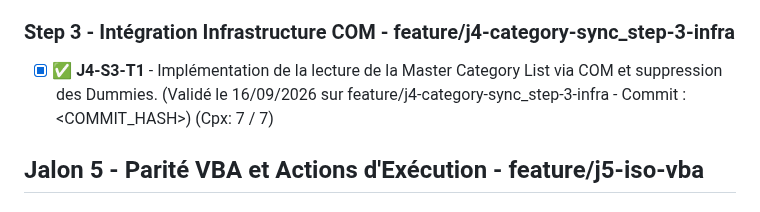
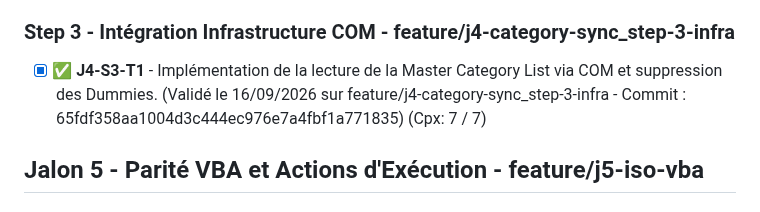
Before and after one commit to vramona/Catamailer, a Markdown page: specs/ToDoList.md, the part around the change. Rendered like a GitHub page.

```diff
--- a/specs/ToDoList.md
+++ b/specs/ToDoList.md
@@ -65,7 +65,7 @@
 - [x] ✅ **J4-S2-T2** - Hook au démarrage de l'application MAUI pour déclencher l'analyse de synchronisation en tâche de fond. (Validé le 15/09/2026 sur feature/j4-category-sync_step-2-ui - Commit : 446e031435b349db4f35f5769c47cae0bba1155f) (Cpx: 4 / 4)
 
 ### Step 3 - Intégration Infrastructure COM - feature/j4-category-sync_step-3-infra
-- [x] ✅ **J4-S3-T1** - Implémentation de la lecture de la Master Category List via COM et suppression des Dummies. (Validé le 16/09/2026 sur feature/j4-category-sync_step-3-infra - Commit : <COMMIT_HASH>) (Cpx: 7 / 7)
+- [x] ✅ **J4-S3-T1** - Implémentation de la lecture de la Master Category List via COM et suppression des Dummies. (Validé le 16/09/2026 sur feature/j4-category-sync_step-3-infra - Commit : 65fdf358aa1004d3c444ec976e7a4fbf1a771835) (Cpx: 7 / 7)
 
 ## Jalon 5 - Parité VBA et Actions d'Exécution - feature/j5-iso-vba
 ### Step 1 - Enrichissement Domain et Exécution - feature/j5-iso-vba_step-1-core
```
Also changed, not shown: specs/Specs_Catamailer_Unit_Tests.md (+1 -1 lines).
